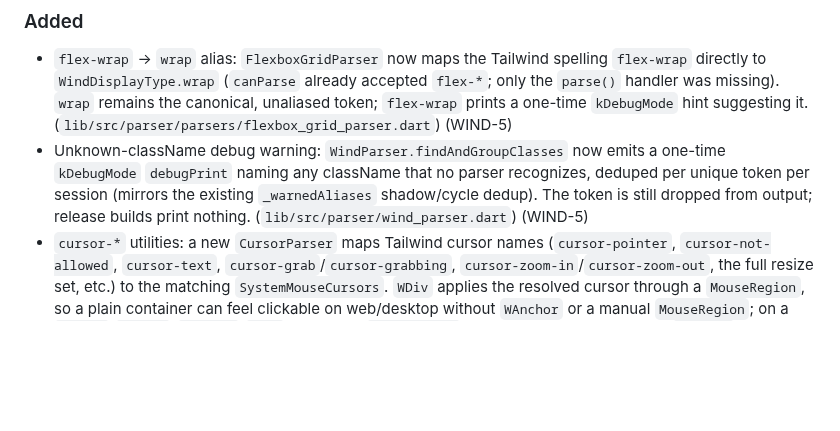
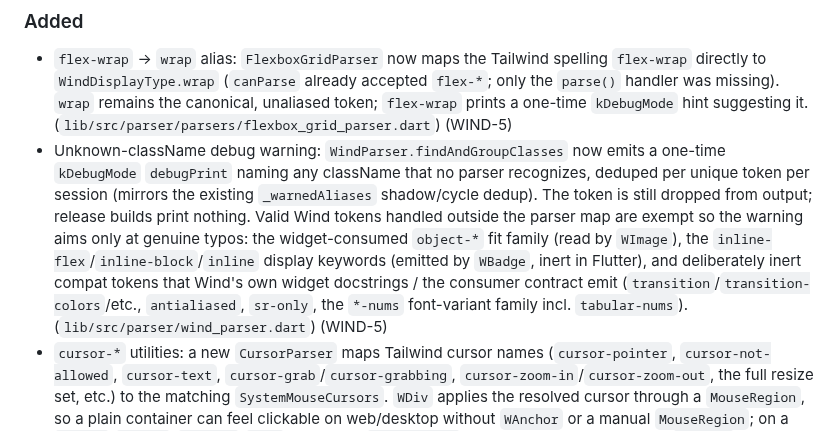
Before and after one commit to fluttersdk/wind, a Markdown page: CHANGELOG.md, the part around the change. GitHub-like rendering; blank space fills up the shorter version.

Commit message:
docs: note the unknown-className warning allowlist for valid unparsed tokens (WIND-5)

```diff
--- a/CHANGELOG.md
+++ b/CHANGELOG.md
@@ -15,7 +15,7 @@ This project follows [Semantic Versioning 2.0.0](https://semver.org/spec/v2.0.0.
 ### Added
 
 - `flex-wrap` -> `wrap` alias: `FlexboxGridParser` now maps the Tailwind spelling `flex-wrap` directly to `WindDisplayType.wrap` (`canParse` already accepted `flex-*`; only the `parse()` handler was missing). `wrap` remains the canonical, unaliased token; `flex-wrap` prints a one-time `kDebugMode` hint suggesting it. (`lib/src/parser/parsers/flexbox_grid_parser.dart`) (WIND-5)
-- Unknown-className debug warning: `WindParser.findAndGroupClasses` now emits a one-time `kDebugMode` `debugPrint` naming any className that no parser recognizes, deduped per unique token per session (mirrors the existing `_warnedAliases` shadow/cycle dedup). The token is still dropped from output; release builds print nothing. (`lib/src/parser/wind_parser.dart`) (WIND-5)
+- Unknown-className debug warning: `WindParser.findAndGroupClasses` now emits a one-time `kDebugMode` `debugPrint` naming any className that no parser recognizes, deduped per unique token per session (mirrors the existing `_warnedAliases` shadow/cycle dedup). The token is still dropped from output; release builds print nothing. Valid Wind tokens handled outside the parser map are exempt so the warning aims only at genuine typos: the widget-consumed `object-*` fit family (read by `WImage`), the `inline-flex`/`inline-block`/`inline` display keywords (emitted by `WBadge`, inert in Flutter), and deliberately inert compat tokens that Wind's own widget docstrings / the consumer contract emit (`transition`/`transition-colors`/etc., `antialiased`, `sr-only`, the `*-nums` font-variant family incl. `tabular-nums`). (`lib/src/parser/wind_parser.dart`) (WIND-5)
 - `cursor-*` utilities: a new `CursorParser` maps Tailwind cursor names (`cursor-pointer`, `cursor-not-allowed`, `cursor-text`, `cursor-grab`/`cursor-grabbing`, `cursor-zoom-in`/`cursor-zoom-out`, the full resize set, etc.) to the matching `SystemMouseCursors`. `WDiv` applies the resolved cursor through a `MouseRegion`, so a plain container can feel clickable on web/desktop without `WAnchor` or a manual `MouseRegion`; on a `hover:`/`focus:`/`active:` `WDiv` the cursor `MouseRegion` sits below the auto-wrapped `WAnchor` and wins. Inert on touch platforms; last token wins; unknown names no-op. (`lib/src/parser/parsers/cursor_parser.dart`, `lib/src/parser/wind_style.dart`, `lib/src/widgets/w_div.dart`) (#125)
 - `size-*` sizing utility (Tailwind v3.4+ shorthand): `size-2`, `size-full`, `size-1/2`, `size-[20px]`, `size-[50%]`, `size-screen` set BOTH width and height in one token. Fixes childless `WDiv` sizing: a `WDiv(className: 'size-2 rounded-full bg-...')` status dot now renders its box instead of collapsing (the previous gap was that `size-*` was unrecognized, not that `w-*`/`h-*` were ignored, which already worked childless). A later `w-*`/`h-*` overrides the matching axis. (`lib/src/parser/parsers/sizing_parser.dart`) (#123)
 - `grid` equal-height rows via `items-stretch`. By default a Wind `grid` renders as a `Wrap` and sizes each cell to its own content, leaving a row ragged when one card is taller. Adding `items-stretch` (CSS Grid's default `align-items: stretch`) now builds the grid as a column of `IntrinsicHeight` rows so every cell in a row matches the tallest, and cells divide the row width evenly. Cells should size from their own content; `h-full` on a stretched cell is unsupported (it inserts a `LayoutBuilder` that asserts under `IntrinsicHeight`, see the intrinsic-sizing limitation docs). (`lib/src/widgets/w_div.dart`) (#126)
```
Also changed, not shown: 1 other file.
